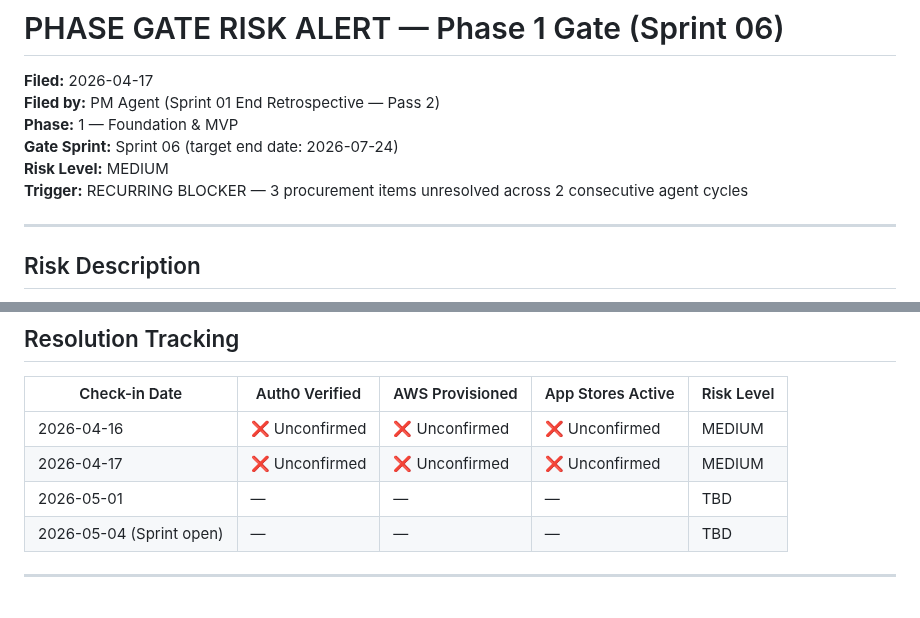
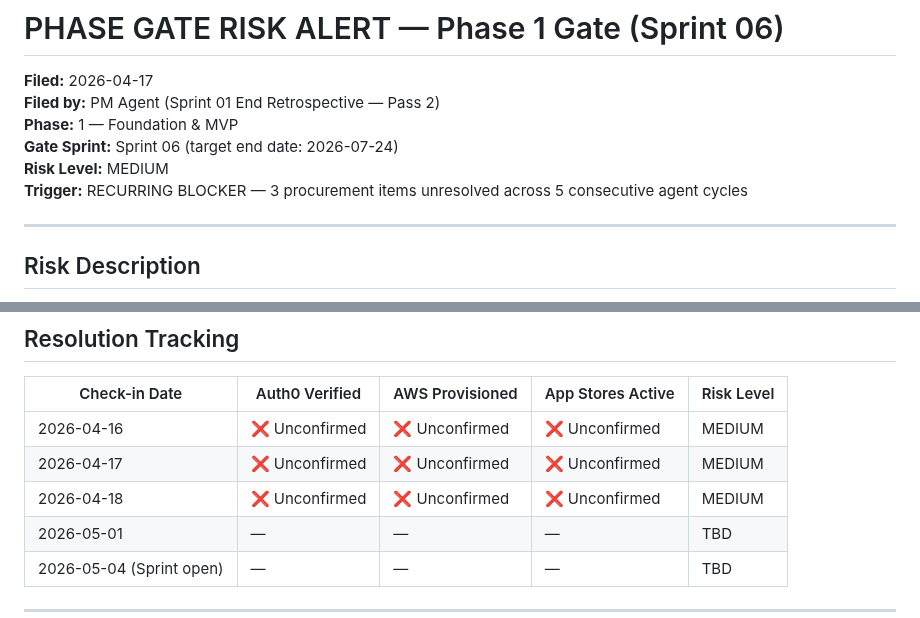
Before and after one commit to tjokrogunawant-dev/koblio-platform, a Markdown page: sprint_tracker/PHASE_GATE_RISK.md, 2 parts joined by grey strips. Drawn GitHub-style.

Commit message:
PM Agent: Sprint 01 retrospective — 2026-04-18
https://claude.ai/code/session_019Tyx9X7PYSF2cv6Ng5LbJi

```diff
--- a/sprint_tracker/PHASE_GATE_RISK.md
+++ b/sprint_tracker/PHASE_GATE_RISK.md
@@ -5,7 +5,7 @@
 **Phase:** 1 — Foundation & MVP
 **Gate Sprint:** Sprint 06 (target end date: 2026-07-24)
 **Risk Level:** MEDIUM
-**Trigger:** RECURRING BLOCKER — 3 procurement items unresolved across 2 consecutive agent cycles
+**Trigger:** RECURRING BLOCKER — 3 procurement items unresolved across 5 consecutive agent cycles
 
 ---
 
@@ -58,6 +58,7 @@ If any item is unresolved by **2026-05-01**:
 |---|---|---|---|---|
 | 2026-04-16 | ❌ Unconfirmed | ❌ Unconfirmed | ❌ Unconfirmed | MEDIUM |
 | 2026-04-17 | ❌ Unconfirmed | ❌ Unconfirmed | ❌ Unconfirmed | MEDIUM |
+| 2026-04-18 | ❌ Unconfirmed | ❌ Unconfirmed | ❌ Unconfirmed | MEDIUM |
 | 2026-05-01 | — | — | — | TBD |
 | 2026-05-04 (Sprint open) | — | — | — | TBD |
 
```
Also changed, not shown: sprint_tracker/history/sprint_01_retro_3.md (added, +136 -0 lines).
